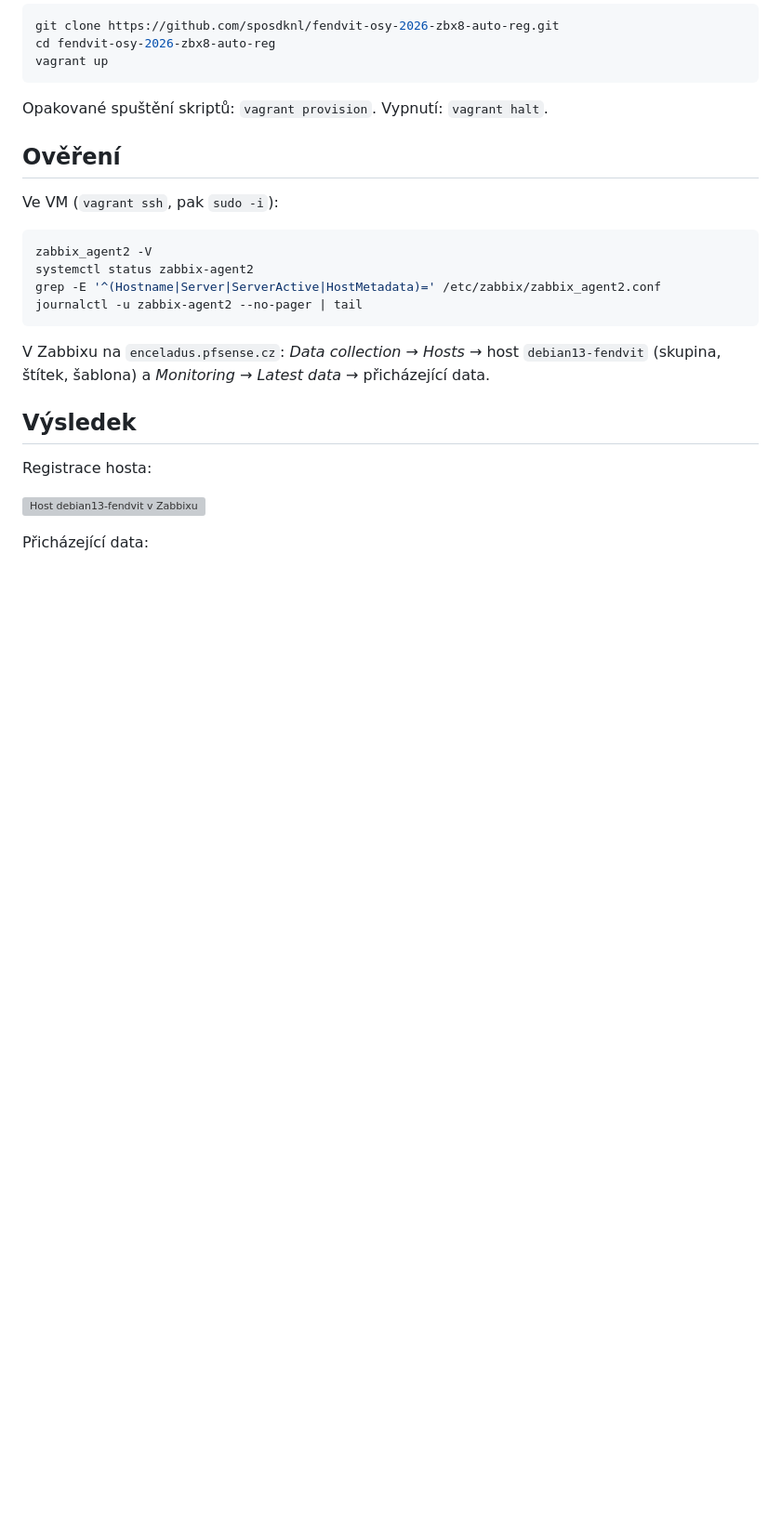
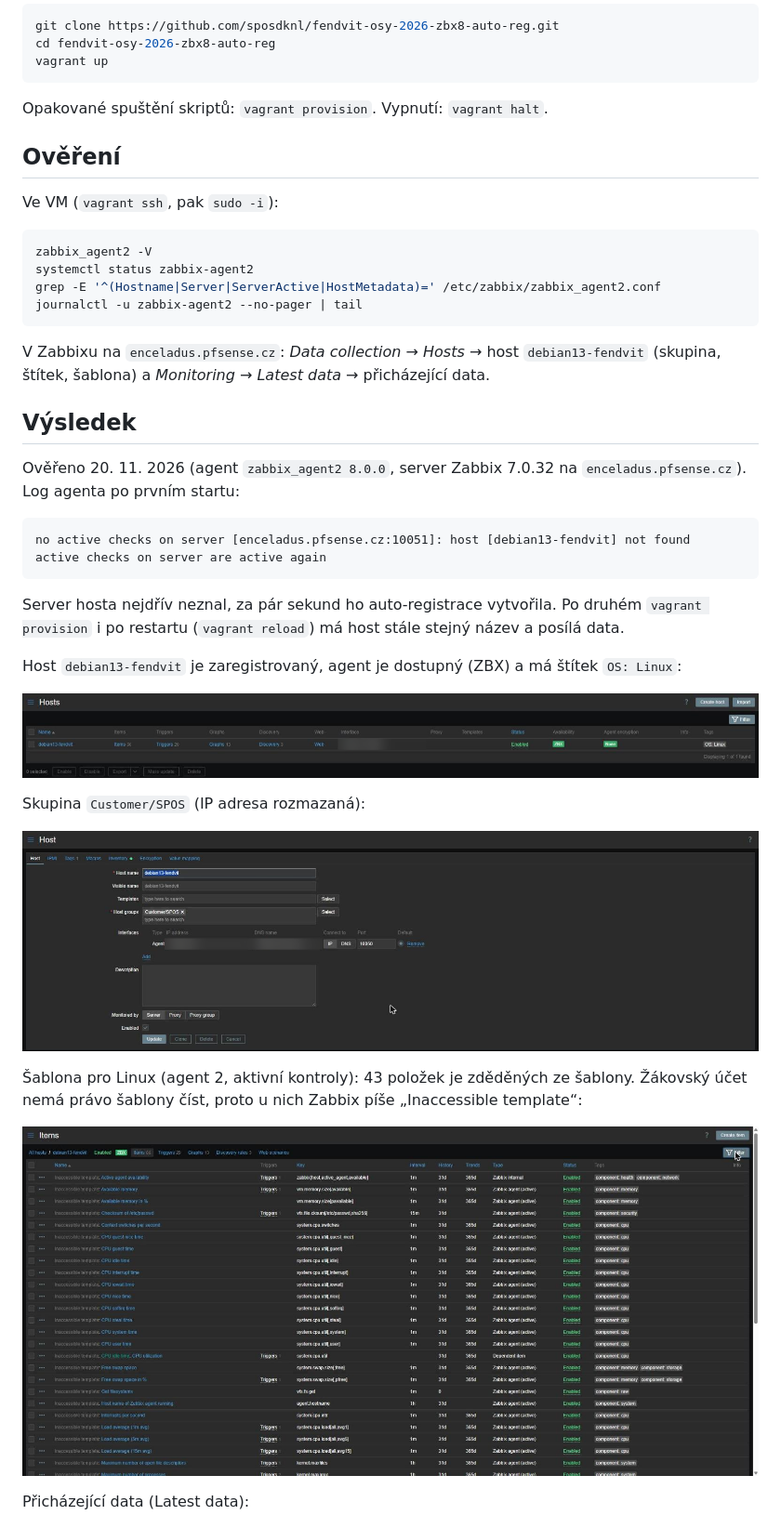
Before and after one commit to sposdknl/fendvit-osy-2026-zbx8-auto-reg, a Markdown page: README.md, the part around the change. Shown at 93% size. Rendered like a GitHub page; pictures changed too: Images/zabbix-host-detail.png (added), Images/zabbix-host.png (added), Images/zabbix-template.png (added); blank space fills up the shorter version; grey boxes are pictures that could not be loaded.

Commit message:
Screenshoty z Zabbixu a ověření v README

````diff
--- a/README.md
+++ b/README.md
@@ -51,11 +51,28 @@ V Zabbixu na `enceladus.pfsense.cz`: *Data collection → Hosts* → host `debia
 
 ## Výsledek
 
-Registrace hosta:
+Ověřeno 20. 11. 2026 (agent `zabbix_agent2 8.0.0`, server Zabbix 7.0.32 na `enceladus.pfsense.cz`). Log agenta po prvním startu:
 
-![Host debian13-fendvit v Zabbixu](Images/zabbix-host.png)
+```
+no active checks on server [enceladus.pfsense.cz:10051]: host [debian13-fendvit] not found
+active checks on server are active again
+```
 
-Přicházející data:
+Server hosta nejdřív neznal, za pár sekund ho auto-registrace vytvořila. Po druhém `vagrant provision` i po restartu (`vagrant reload`) má host stále stejný název a posílá data.
+
+Host `debian13-fendvit` je zaregistrovaný, agent je dostupný (ZBX) a má štítek `OS: Linux`:
+
+![Host debian13-fendvit v seznamu hostů](Images/zabbix-host.png)
+
+Skupina `Customer/SPOS` (IP adresa rozmazaná):
+
+![Detail hosta se skupinou Customer/SPOS](Images/zabbix-host-detail.png)
+
+Šablona pro Linux (agent 2, aktivní kontroly): 43 položek je zděděných ze šablony. Žákovský účet nemá právo šablony číst, proto u nich Zabbix píše „Inaccessible template“:
+
+![Položky zděděné ze šablony](Images/zabbix-template.png)
+
+Přicházející data (Latest data):
 
 ![Latest data hosta debian13-fendvit](Images/zabbix-data.png)
 
````
Also changed, not shown: Images/zabbix-data.png (added).
